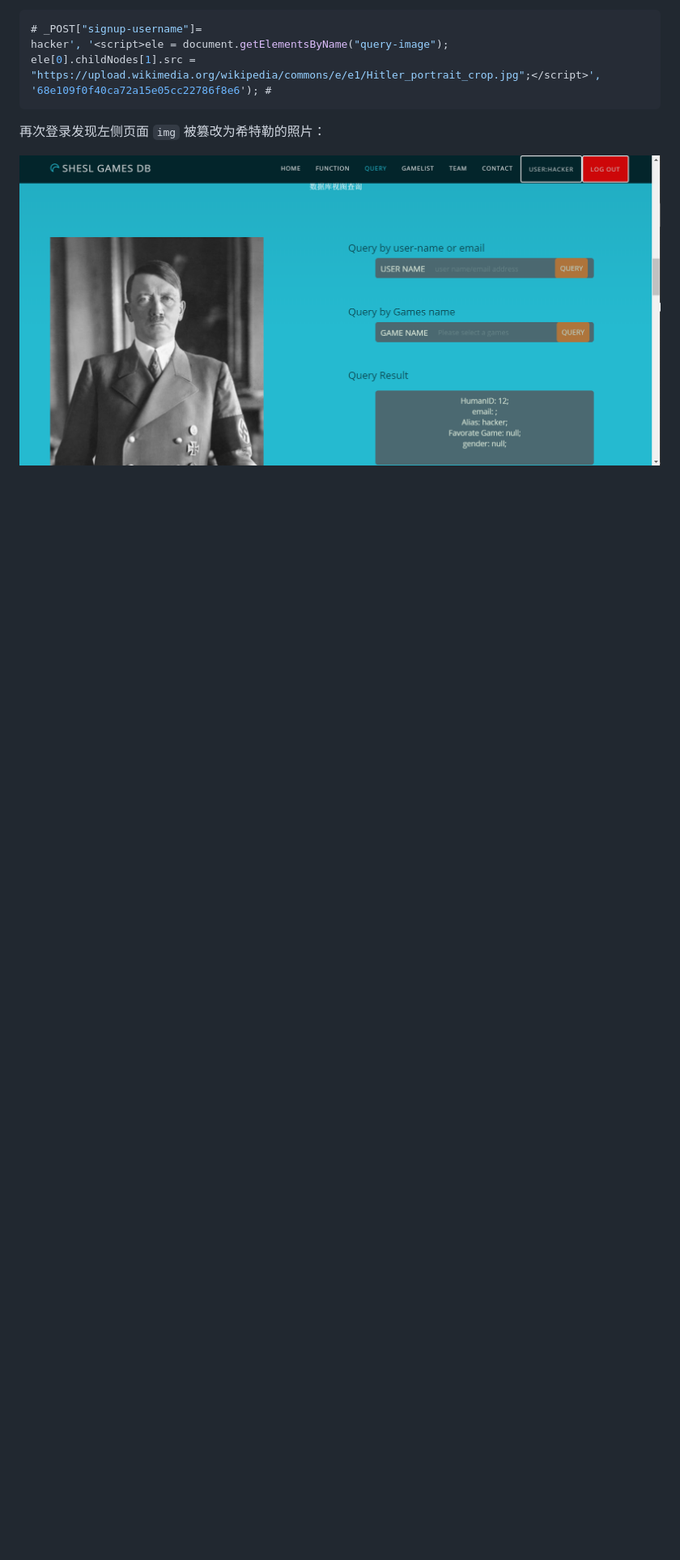
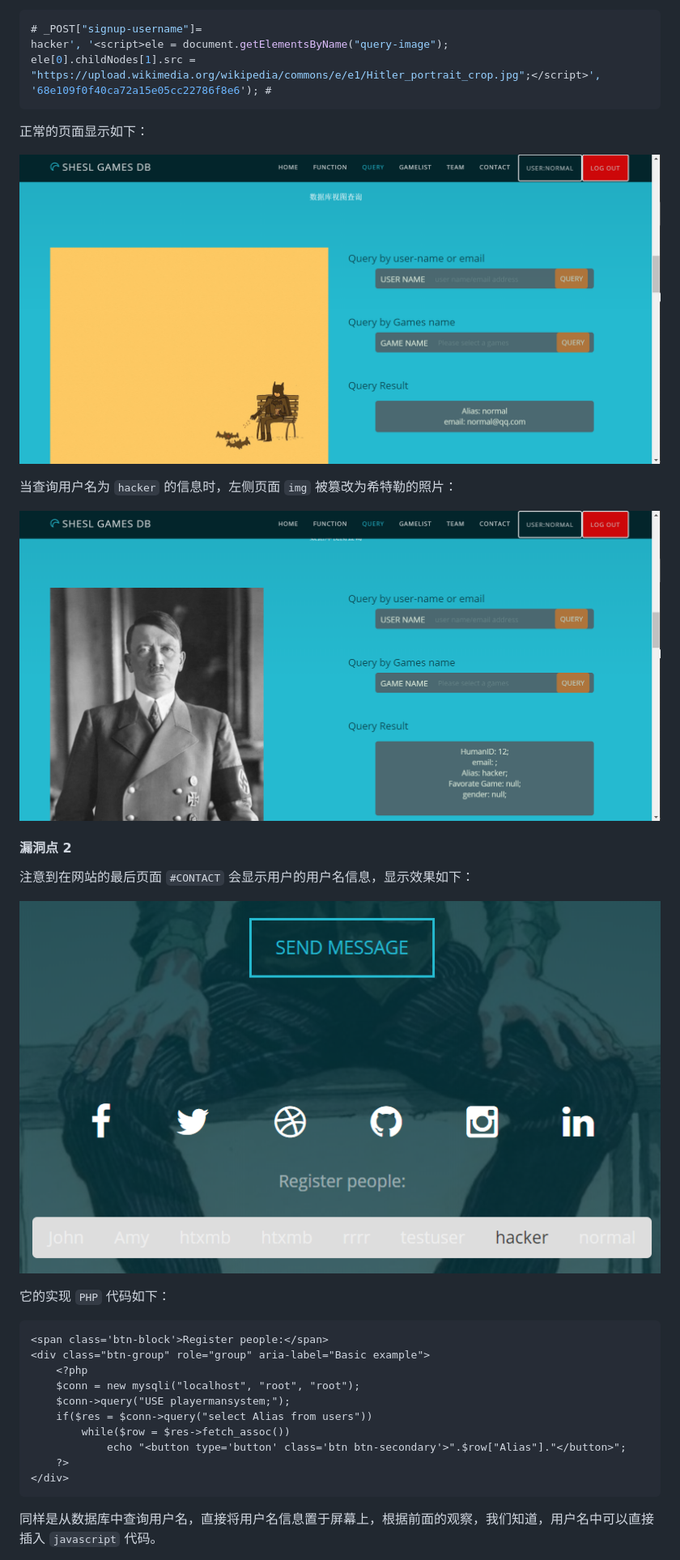
Before and after one commit to shesl-meow/HackTest, a Markdown page: README.md, the part around the change printed below. Shown: that part at 81% size. Rendered like a GitHub page; pictures changed too: register-msg.png (added), xss-1.png (deleted), xss-hack-1.png (added); blank space fills up the shorter version.

````diff
--- a/README.md
+++ b/README.md
@@ -136,6 +138,36 @@ hacker', '<script>ele = document.getElementsByName("query-image");
 ele[0].childNodes[1].src = "https://upload.wikimedia.org/wikipedia/commons/e/e1/Hitler_portrait_crop.jpg";</script>', '68e109f0f40ca72a15e05cc22786f8e6'); #
 ```
 
-再次登录发现左侧页面 `img` 被篡改为希特勒的照片：
+正常的页面显示如下：
 
-![1542652627367](./xss-1.png)
+![1542699400165](./xss-normal-1.png)
+
+当查询用户名为 `hacker` 的信息时，左侧页面 `img` 被篡改为希特勒的照片：
+
+![1542699513631](./xss-hack-1.png)
+
+#### 漏洞点 2
+
+注意到在网站的最后页面 `#CONTACT` 会显示用户的用户名信息，显示效果如下：
+
+![1542700523486](./register-msg.png)
+
+它的实现 `PHP` 代码如下：
+
+```php+HTML
+<span class='btn-block'>Register people:</span>
+<div class="btn-group" role="group" aria-label="Basic example">
+    <?php
+    $conn = new mysqli("localhost", "root", "root");
+    $conn->query("USE playermansystem;");
+    if($res = $conn->query("select Alias from users"))
+        while($row = $res->fetch_assoc())
+            echo "<button type='button' class='btn btn-secondary'>".$row["Alias"]."</button>";
+    ?>
+</div>
+```
+
+同样是从数据库中查询用户名，直接将用户名信息置于屏幕上，根据前面的观察，我们知道，用户名中可以直接插入 `javascript` 代码。
+
+
+
````
Also changed, not shown: other parts of README.md (+19 -0 lines), 6 other files.
